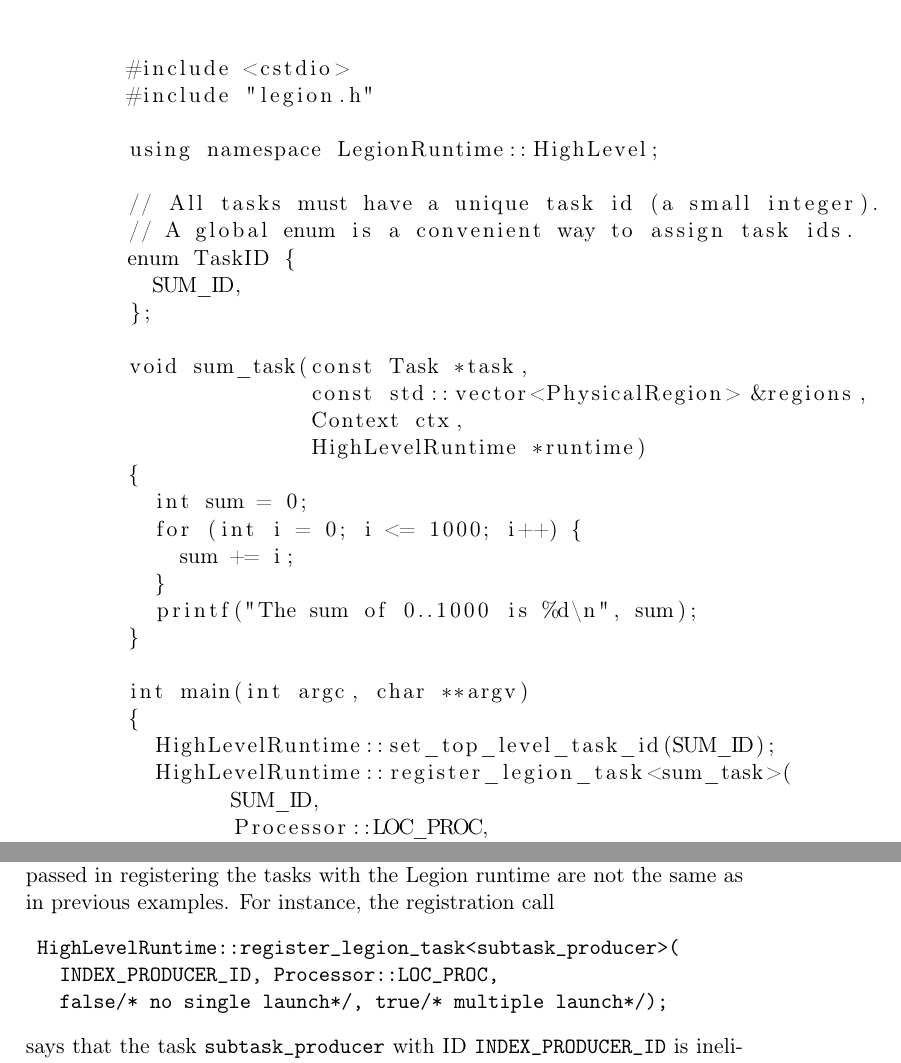
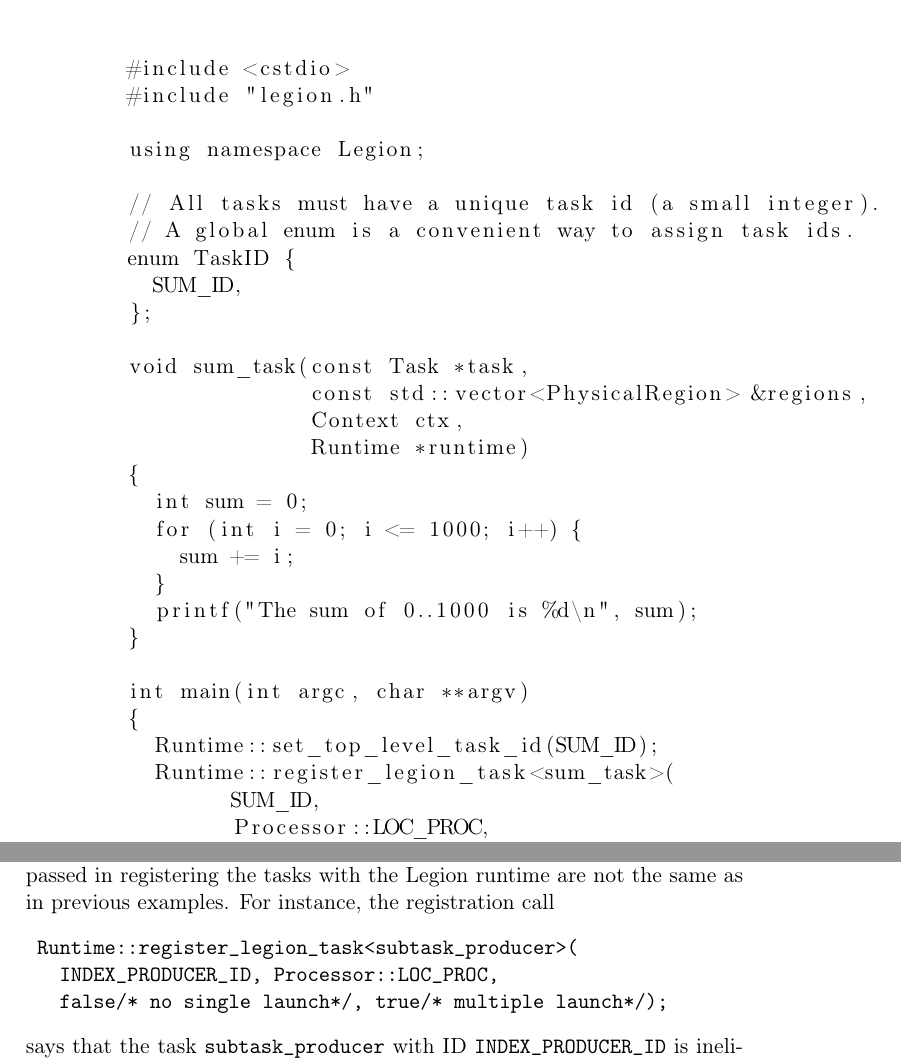
Before and after one commit to StanfordLegion/legion-manual, a LaTeX book (legion.tex, which reads regions.tex, tasks.tex): two parts of pages 10 and 21 of 41, joined at a grey line, cut so that both start at the same text. Compiled offline with pdfLaTeX.

Commit message:
Updating examples to match new namespaces

```diff
--- a/regions.tex
+++ b/regions.tex
@@ -179,7 +179,7 @@
 
 void sum_task(const Task *task,
 		    const std::vector<PhysicalRegion> &regions,
-		    Context ctx, HighLevelRuntime *runtime)
+		    Context ctx, Runtime *runtime)
 {
   FieldID fid = FIELD_A;
   RegionAccessor<AccessorType::Generic, int> acc =
--- a/tasks.tex
+++ b/tasks.tex
@@ -30,7 +30,7 @@
 #include <cstdio>
 #include "legion.h"
 
-using namespace LegionRuntime::HighLevel;
+using namespace Legion;
 
 // All tasks must have a unique task id (a small integer).
 // A global enum is a convenient way to assign task ids.
@@ -41,7 +41,7 @@
 void sum_task(const Task *task,
               const std::vector<PhysicalRegion> &regions,
               Context ctx,
-              HighLevelRuntime *runtime)
+              Runtime *runtime)
 {
   int sum = 0;
   for (int i = 0; i <= 1000; i++) {
@@ -52,13 +52,13 @@
 
 int main(int argc, char **argv)
 {
-  HighLevelRuntime::set_top_level_task_id(SUM_ID);
-  HighLevelRuntime::register_legion_task<sum_task>(
+  Runtime::set_top_level_task_id(SUM_ID);
+  Runtime::register_legion_task<sum_task>(
         SUM_ID,
 	Processor::LOC_PROC,
 	true/*single launch*/,
 	false/*no multiple launch*/);
-  return HighLevelRuntime::start(argc, argv);
+  return Runtime::start(argc, argv);
 }
 \end{lstlisting}
 \caption{Tasks/sum/sum.cc}
@@ -130,7 +130,7 @@
 \item {\tt Context ctx}: Every task is called in a context, which contains metadata for the task.  Application programs
 should not directly manipulate the context.
 
-\item {\tt HighLevelRuntime *runtime}: A pointer to the high level runtime, which gives the task access to the Legion runtime's methods.
+\item {\tt Runtime *runtime}: A pointer to the runtime, which gives the task access to the Legion runtime's methods.
 
 \end{itemize}
 
@@ -537,7 +537,7 @@
 flags passed in registering the tasks with the Legion runtime are not the same as in
 previous examples.  For instance, the registration call
 \begin{verbatim}
- HighLevelRuntime::register_legion_task<subtask_producer>(
+ Runtime::register_legion_task<subtask_producer>(
    INDEX_PRODUCER_ID, Processor::LOC_PROC,
    false/* no single launch*/, true/* multiple launch*/);
 \end{verbatim}
```
Also changed, not shown: legion.pdf, tasks.tex (16 more changed lines).
